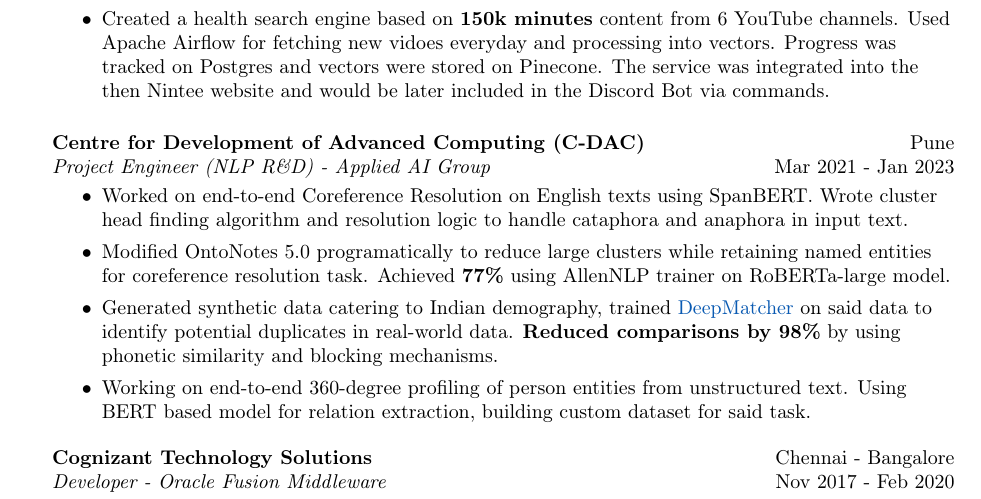
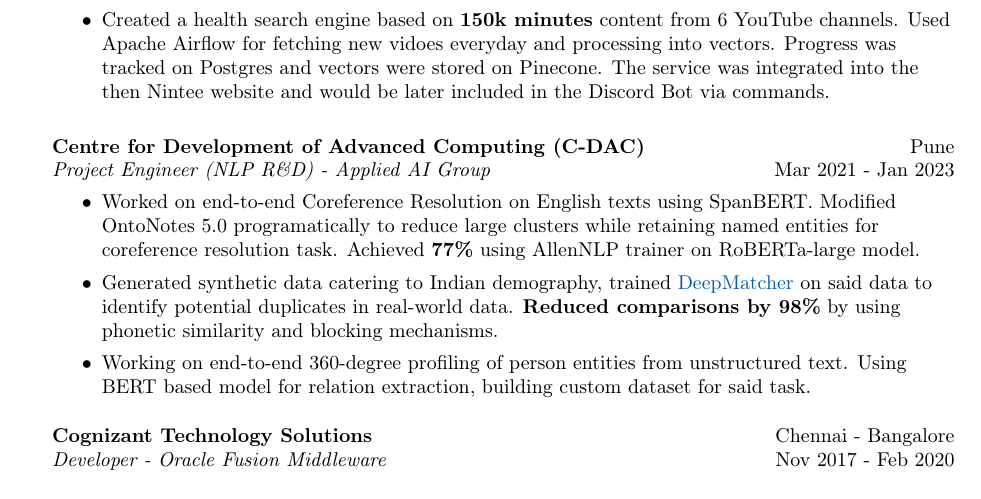
Before and after one commit to aakashb95/resume, a LaTeX CV (resume_aakash_bakhle.tex): part of the page, cut so that both start at the same text. Compiled offline with pdfLaTeX.

Commit message:
fix: page size

```diff
--- a/resume_aakash_bakhle.tex
+++ b/resume_aakash_bakhle.tex
@@ -122,8 +122,7 @@
 \textit{Project Engineer (NLP R\&D) - Applied AI Group} \hfill Mar 2021 - Jan 2023\\
 \vspace{-1mm}
 \begin{itemize} \itemsep 1pt
-    \item Worked on end-to-end Coreference Resolution on English texts using SpanBERT. Wrote cluster head finding algorithm and resolution logic to handle cataphora and anaphora in input text.
-    \item Modified OntoNotes 5.0 programatically to reduce large clusters while retaining named entities for coreference resolution task. Achieved \textbf{77\%} using AllenNLP trainer on RoBERTa-large model.
+    \item Worked on end-to-end Coreference Resolution on English texts using SpanBERT. Modified OntoNotes 5.0 programatically to reduce large clusters while retaining named entities for coreference resolution task. Achieved \textbf{77\%} using AllenNLP trainer on RoBERTa-large model.
     \item Generated synthetic data catering to Indian demography, trained \href{https://github.com/anhaidgroup/deepmatcher}{DeepMatcher} on said data to identify potential duplicates in real-world data. \textbf{Reduced comparisons by 98\%} by using phonetic similarity and blocking mechanisms.
     \item Working on end-to-end 360-degree profiling of person entities from unstructured text. Using BERT based model for relation extraction, building custom dataset for said task.
           % 	Entities and relations are stored in graph database.
```
Also changed, not shown: resume_aakash_bakhle.pdf, 1 other file.
